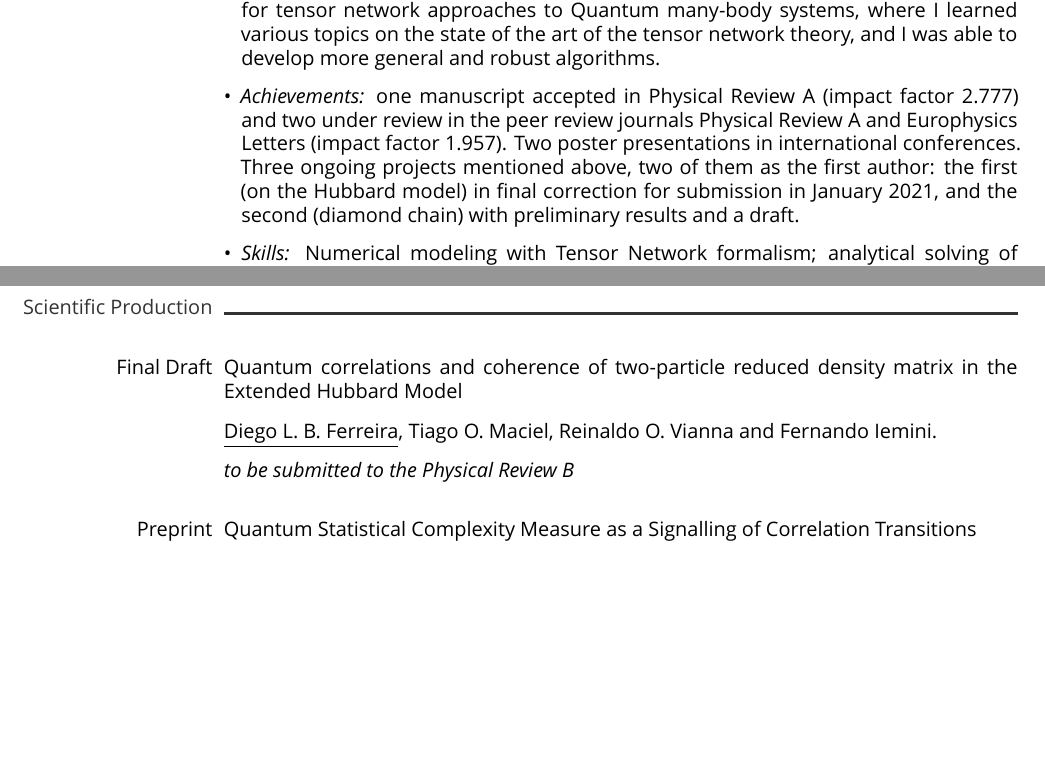
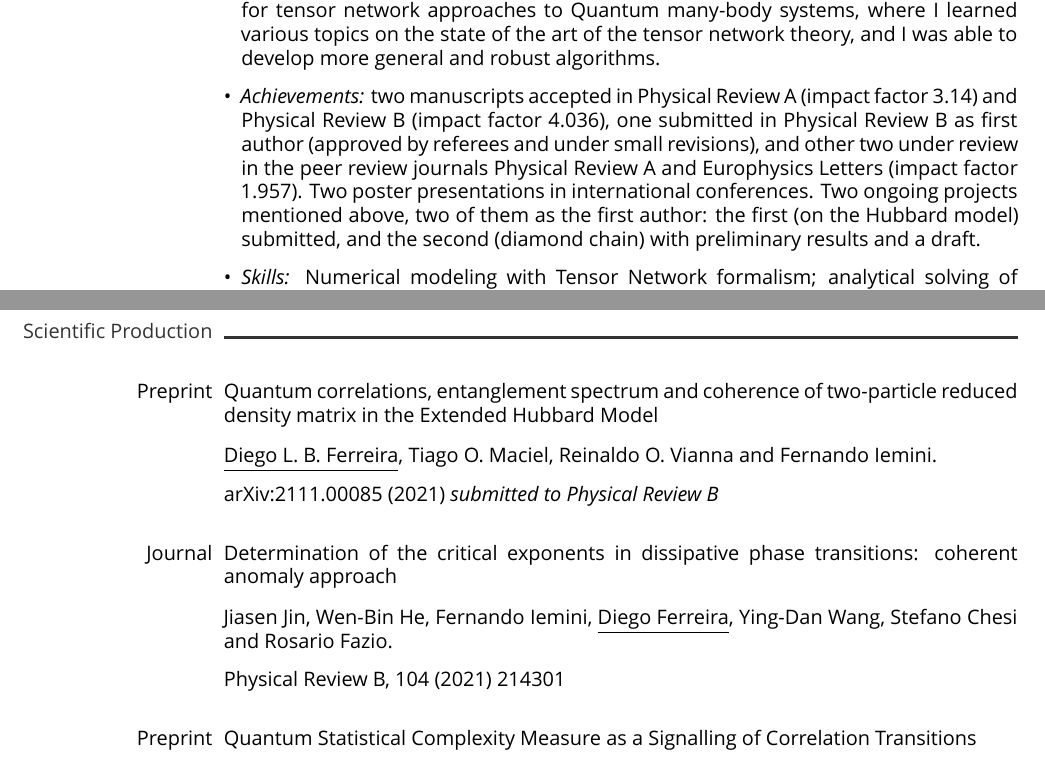
Before and after one commit to diegobragaferreira/diegobragaferreira, a LaTeX CV (cv/cv.tex): two parts of pages 2 and 3 of 3 before the commit and two parts of pages 2 and 3 of 4 after it, joined at a grey line, cut so that both start at the same text, the shorter picture padded with empty space. Compiled offline with XeLaTeX; a missing font is replaced by an installed copy or a similar font.

Commit message:
updated information in cv dez/21

```diff
--- a/cv/cv.tex
+++ b/cv/cv.tex
@@ -303,7 +305,7 @@
         \vspace{0.2cm}
         \item During my PhD I made a visit for a period of one month (2018) at the ICTP/Trieste in Italy, where I had the opportunity to attend a school which greatly added to my doctorate and allowed the collaboration that I have with Dr. Rosario Fazio and Prof. Dr. Fernando Iemini (postdoctoral fellow at the time). I also participate on a school for tensor network approaches to Quantum many-body systems, where I learned various topics on the state of the art of the tensor network theory, and I was able to develop more general and robust algorithms.
         \vspace{0.2cm}
-        \item \textit{Achievements:} one manuscript accepted in Physical Review A (impact factor 2.777) and two under review in the peer review journals Physical Review A and Europhysics Letters (impact factor 1.957). Two poster presentations in international conferences. Three ongoing projects mentioned above, two of them as the first author: the first (on the Hubbard model) in final correction for submission in January 2021, and the second (diamond chain) with preliminary results and a draft.
+        \item \textit{Achievements:} two manuscripts accepted in Physical Review A (impact factor 3.14) and Physical Review B (impact factor 4.036), one submitted in Physical Review B as first author (approved by referees and under small revisions), and other two under review in the peer review journals Physical Review A and Europhysics Letters (impact factor 1.957). Two poster presentations in international conferences. Two ongoing projects mentioned above, two of them as the first author: the first (on the Hubbard model) submitted, and the second (diamond chain) with preliminary results and a draft.
         \vspace{0.2cm}
         \item \textit{Skills:} Numerical modeling with Tensor Network formalism;
         analytical solving of many-body problems; experience in C++ and Matlab.
@@ -334,14 +336,24 @@
 % scientific production
 \cvsection{Scientific Production}
 
-\cvitem{\cvdurationstyle{Final Draft}}
-    {\cvtitle{Quantum correlations and coherence of two-particle reduced density matrix in the Extended Hubbard Model}
+\cvitem{\cvdurationstyle{Preprint}}
+    {\cvtitle{Quantum correlations, entanglement spectrum and coherence of two-particle reduced density matrix in the Extended Hubbard Model}
 
     \vspace{0.2cm}
     \underline{Diego L. B. Ferreira}, Tiago O. Maciel, Reinaldo O. Vianna and Fernando Iemini.
 
     \vspace{0.2cm}
-    \textit{to be submitted to the Physical Review B}}
+    arXiv:2111.00085 (2021)
+    \textit{submitted to Physical Review B}}
+
+\cvitem{\cvdurationstyle{Journal}}
+    {\cvtitle{Determination of the critical exponents in dissipative phase transitions: coherent anomaly approach}
+
+    \vspace{0.2cm}
+    Jiasen Jin, Wen-Bin He, Fernando Iemini, \underline{Diego Ferreira}, Ying-Dan Wang, Stefano Chesi and Rosario Fazio.
+
+    \vspace{0.2cm}
+    Physical Review B, 104 (2021) 214301}
 
 \cvitem{\cvdurationstyle{Preprint}}
     {\cvtitle{Quantum Statistical Complexity Measure as a Signalling of Correlation Transitions}
```
Also changed, not shown: cv/cv.pdf, cv/cv.tex (4 more changed lines).
